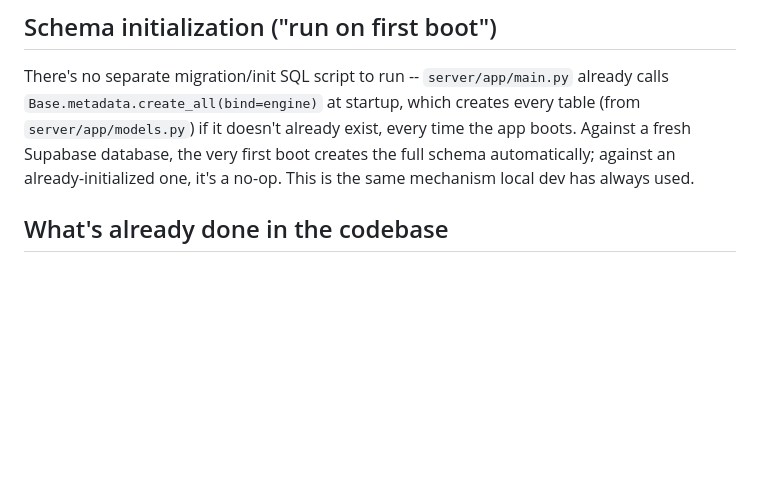
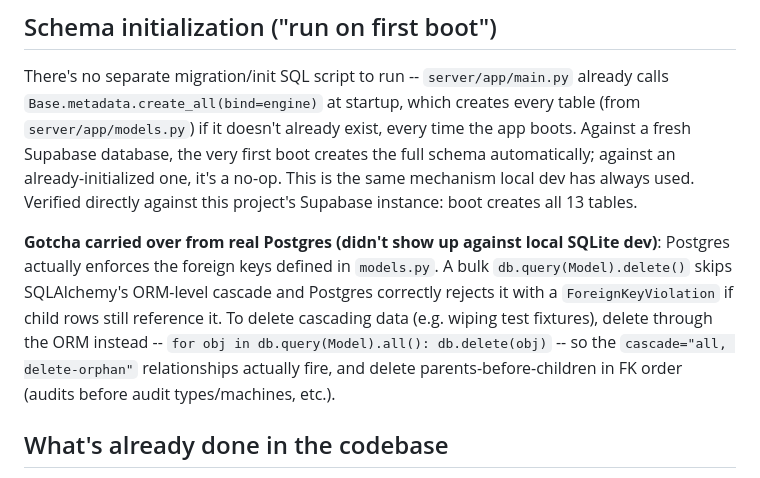
Before and after one commit to Greg11223344/Audit_Bot_App, a Markdown page: DEPLOYMENT.md, the part around the change. GitHub-like rendering; blank space fills up the shorter version.

Commit message:
Document the Postgres FK-enforcement gotcha found while verifying Supabase
Confirmed live against the project's actual Supabase instance: boot creates
all 13 tables correctly. Also hit and documented a real difference from
local SQLite dev -- Postgres enforces FKs for real, so bulk Query.delete()
calls that skip ORM cascade get rejected; delete through the ORM instead.

Co-Authored-By: Claude Sonnet 5 <noreply@anthropic.com>

```diff
--- a/DEPLOYMENT.md
+++ b/DEPLOYMENT.md
@@ -106,6 +106,15 @@ There's no separate migration/init SQL script to run -- `server/app/main.py` alr
 `server/app/models.py`) if it doesn't already exist, every time the app boots. Against a fresh
 Supabase database, the very first boot creates the full schema automatically; against an
 already-initialized one, it's a no-op. This is the same mechanism local dev has always used.
+Verified directly against this project's Supabase instance: boot creates all 13 tables.
+
+**Gotcha carried over from real Postgres (didn't show up against local SQLite dev)**: Postgres
+actually enforces the foreign keys defined in `models.py`. A bulk `db.query(Model).delete()` skips
+SQLAlchemy's ORM-level cascade and Postgres correctly rejects it with a `ForeignKeyViolation` if
+child rows still reference it. To delete cascading data (e.g. wiping test fixtures), delete
+through the ORM instead -- `for obj in db.query(Model).all(): db.delete(obj)` -- so the
+`cascade="all, delete-orphan"` relationships actually fire, and delete parents-before-children in
+FK order (audits before audit types/machines, etc.).
 
 ## What's already done in the codebase
 
```
